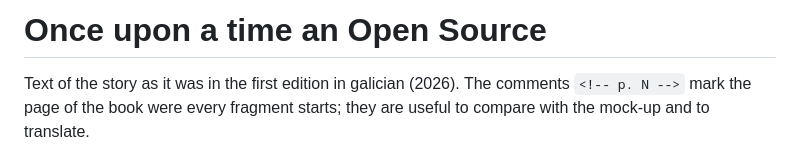
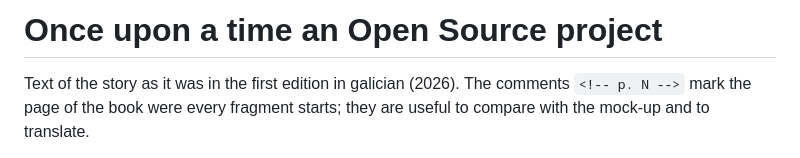
Before and after one commit to andreamagan/erase-una-vez-open-source, a Markdown page: book/en/texto.md, the part around the change. GitHub-like rendering.

Commit message:
fix(book): Restore “project” to the book title

```diff
--- a/book/en/texto.md
+++ b/book/en/texto.md
@@ -1,4 +1,4 @@
-# Once upon a time an Open Source
+# Once upon a time an Open Source project
 
 Text of the story as it was in the first edition in galician (2026).
 The comments `<!-- p. N -->` mark the page of the book were every
```
